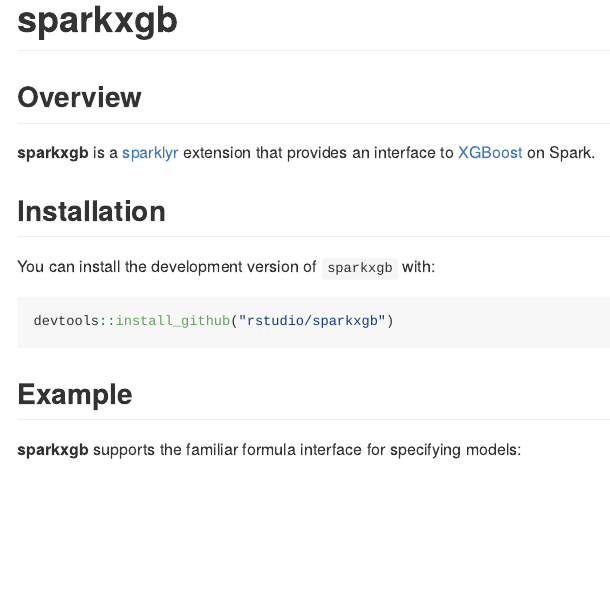
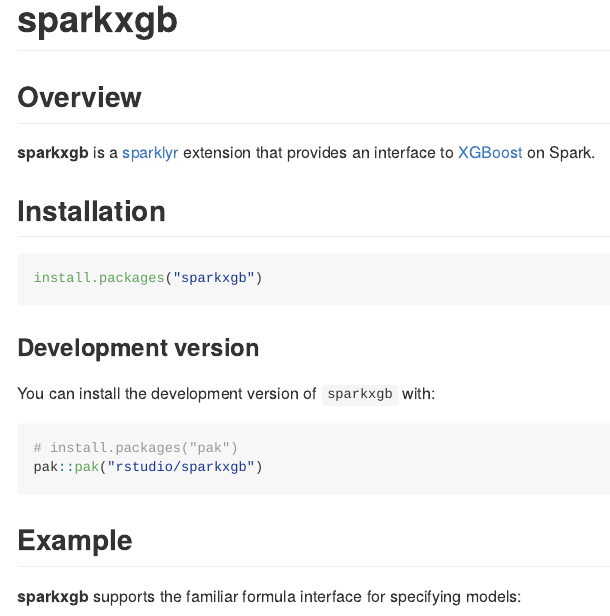
Before and after one commit to rstudio/sparkxgb, an R Markdown document (README.Rmd): the page in a window 1100 px wide, from its top. The pictures show the output file README.md that the author committed with the source, drawn offline in the style of GitHub; badge pictures from the web are left out.

Commit message:
Updates installation instructions in README

````diff
--- a/README.Rmd
+++ b/README.Rmd
@@ -28,10 +28,17 @@
 
 ## Installation
 
+```r
+install.packages("sparkxgb")
+```
+
+### Development version
+
 You can install the development version of `sparkxgb` with:
 
 ``` r
-devtools::install_github("rstudio/sparkxgb")
+# install.packages("pak")
+pak::pak("rstudio/sparkxgb")
 ```
 
 ## Example
````
Also changed, not shown: README.md.
